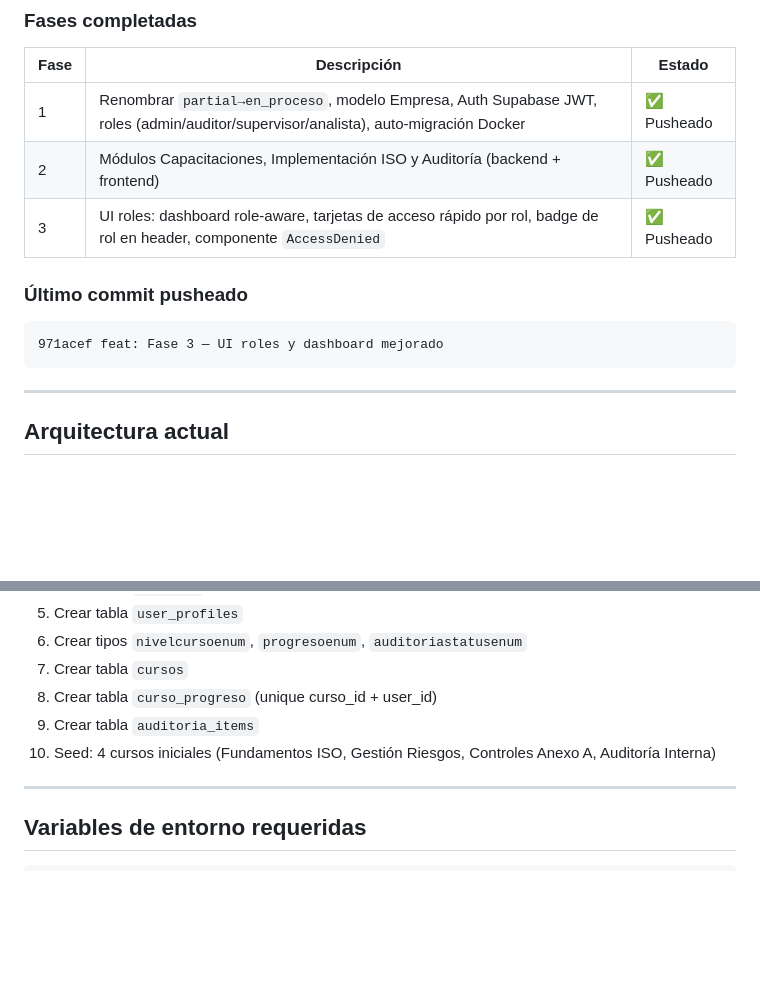
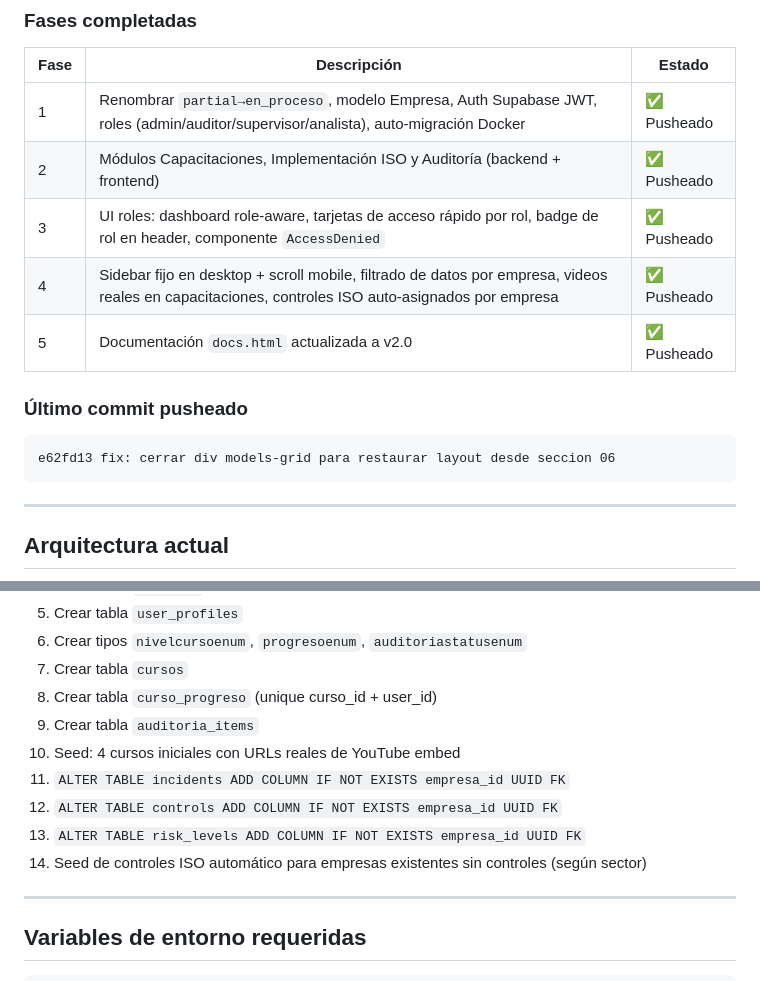
Before and after one commit to Agustin1231/iso_secure, a Markdown page: CONTEXT.md, 2 parts joined by grey strips. Drawn GitHub-style; blank space fills up the shorter version.

````diff
--- a/CONTEXT.md
+++ b/CONTEXT.md
@@ -16,10 +16,12 @@
 | 1 | Renombrar `partial→en_proceso`, modelo Empresa, Auth Supabase JWT, roles (admin/auditor/supervisor/analista), auto-migración Docker | ✅ Pusheado |
 | 2 | Módulos Capacitaciones, Implementación ISO y Auditoría (backend + frontend) | ✅ Pusheado |
 | 3 | UI roles: dashboard role-aware, tarjetas de acceso rápido por rol, badge de rol en header, componente `AccessDenied` | ✅ Pusheado |
+| 4 | Sidebar fijo en desktop + scroll mobile, filtrado de datos por empresa, videos reales en capacitaciones, controles ISO auto-asignados por empresa | ✅ Pusheado |
+| 5 | Documentación `docs.html` actualizada a v2.0 | ✅ Pusheado |
 
 ### Último commit pusheado
 ```
-971acef feat: Fase 3 — UI roles y dashboard mejorado
+e62fd13 fix: cerrar div models-grid para restaurar layout desde seccion 06
 ```
 
 ---
@@ -83,7 +85,11 @@ utils/      enums.py, actividad_controles.py                      ← Fase 2
 7. Crear tabla `cursos`
 8. Crear tabla `curso_progreso` (unique curso_id + user_id)
 9. Crear tabla `auditoria_items`
-10. Seed: 4 cursos iniciales (Fundamentos ISO, Gestión Riesgos, Controles Anexo A, Auditoría Interna)
+10. Seed: 4 cursos iniciales con URLs reales de YouTube embed
+11. `ALTER TABLE incidents ADD COLUMN IF NOT EXISTS empresa_id UUID FK`
+12. `ALTER TABLE controls ADD COLUMN IF NOT EXISTS empresa_id UUID FK`
+13. `ALTER TABLE risk_levels ADD COLUMN IF NOT EXISTS empresa_id UUID FK`
+14. Seed de controles ISO automático para empresas existentes sin controles (según sector)
 
 ---
 
````
Also changed, not shown: other parts of CONTEXT.md (+40 -5 lines).
